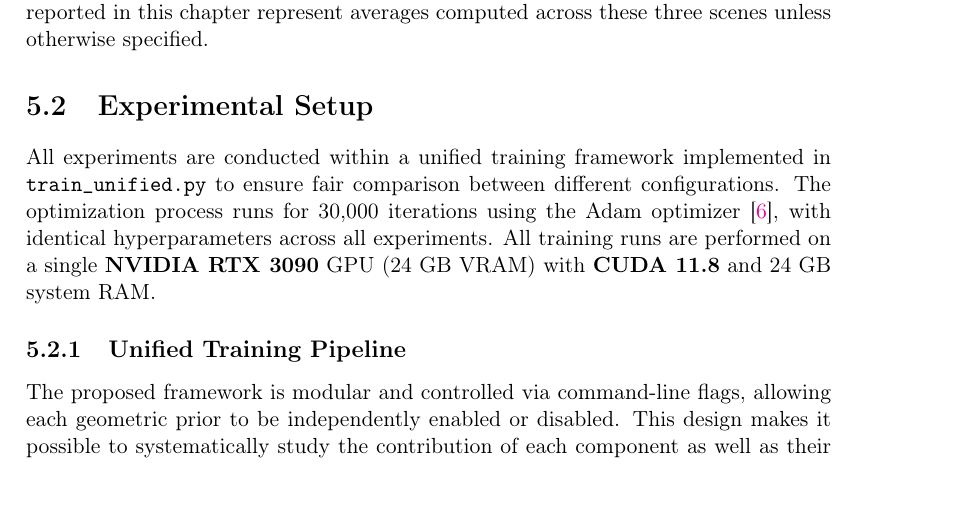
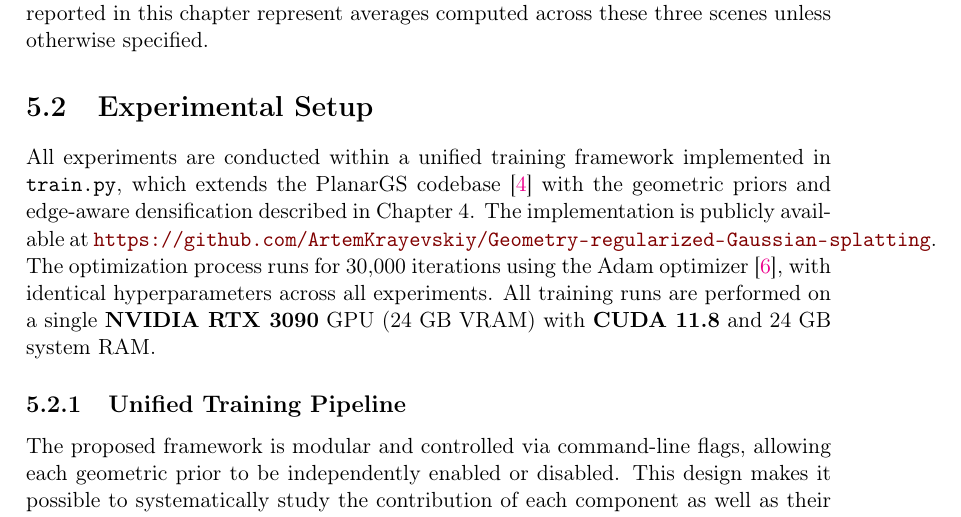
Before and after one commit to ArtemKrayevskiy/Artem_Kraievskyi_Thesis, a LaTeX thesis (bachelor-thesis-template.tex, which reads Chapters/experiments_and_results.tex): part of page 28 of 46, cut so that both start at the same text. Compiled offline with pdfLaTeX.

Commit message:
added the github

```diff
--- a/Chapters/experiments_and_results.tex
+++ b/Chapters/experiments_and_results.tex
@@ -49,7 +49,7 @@ We focus on three indoor scenes from the Deep Blending dataset: \textbf{DrJohnso
 
 \section{Experimental Setup}
 
-All experiments are conducted within a unified training framework implemented in \texttt{train\_unified.py} to ensure fair comparison between different configurations. The optimization process runs for 30,000 iterations using the Adam optimizer~\cite{kingma2014adam}, with identical hyperparameters across all experiments. All training runs are performed on a single \textbf{NVIDIA RTX 3090} GPU (24 GB VRAM) with \textbf{CUDA 11.8} and 24 GB system RAM.
+All experiments are conducted within a unified training framework implemented in \texttt{train.py}, which extends the PlanarGS codebase~\cite{planargs} with the geometric priors and edge-aware densification described in Chapter~4. The implementation is publicly available at \url{https://github.com/ArtemKrayevskiy/Geometry-regularized-Gaussian-splatting}. The optimization process runs for 30,000 iterations using the Adam optimizer~\cite{kingma2014adam}, with identical hyperparameters across all experiments. All training runs are performed on a single \textbf{NVIDIA RTX 3090} GPU (24 GB VRAM) with \textbf{CUDA 11.8} and 24 GB system RAM.
 
 \subsection{Unified Training Pipeline}
 
```
